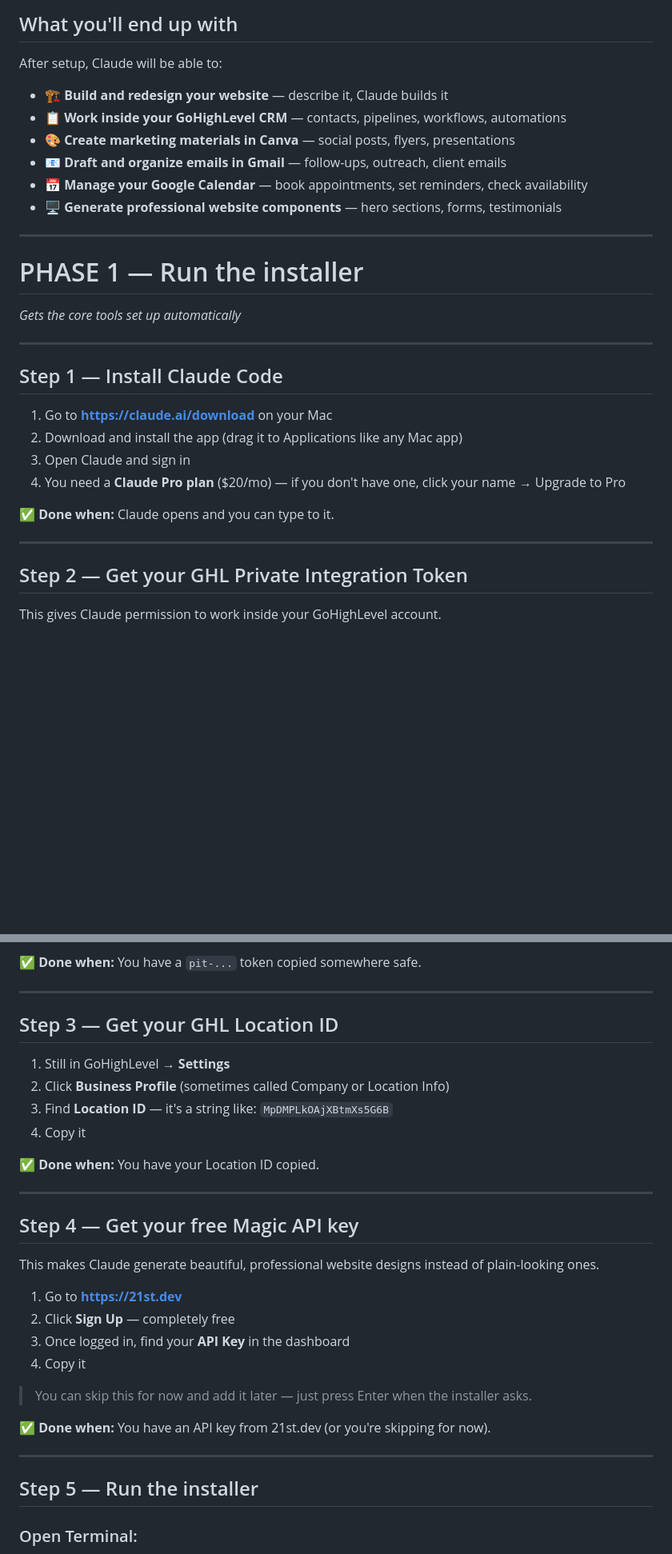
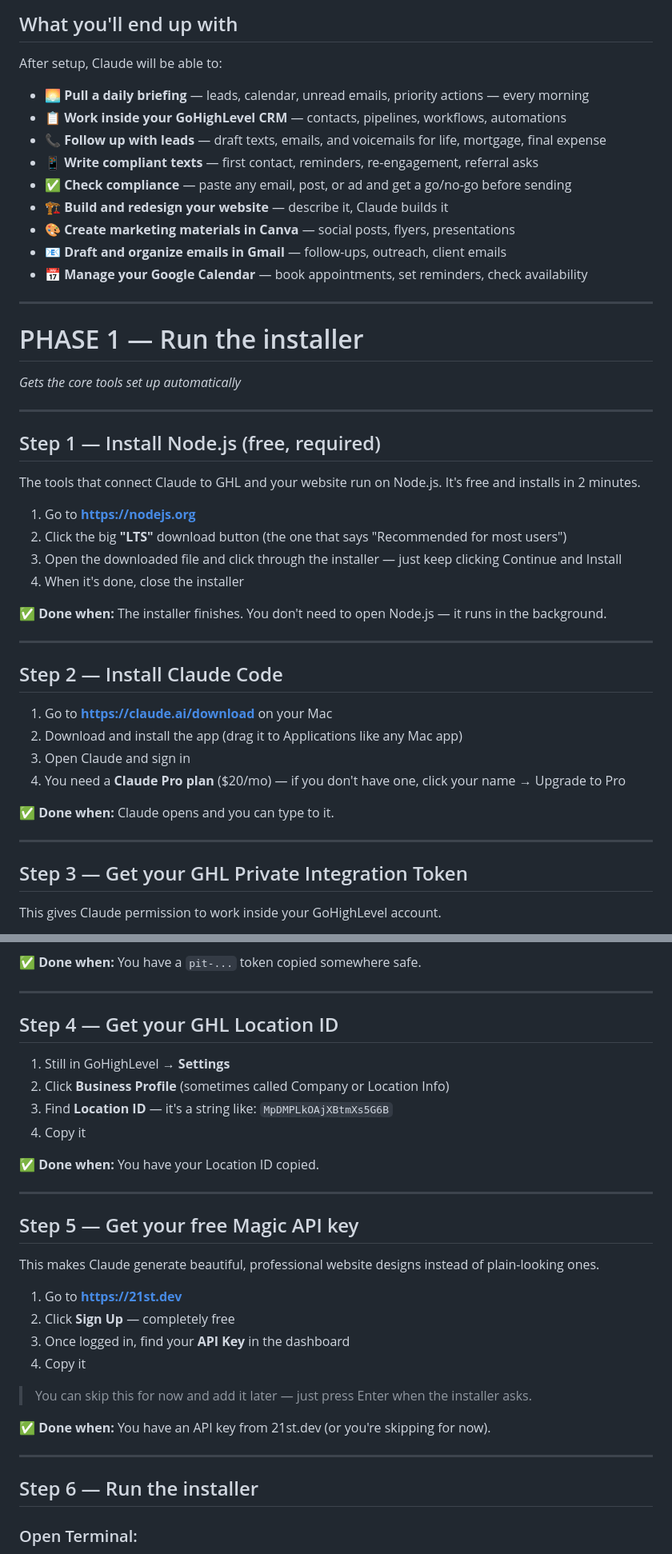
Before and after one commit to woodenman85/claude-config, a Markdown page: onboarding/SETUP_GUIDE.md, 2 parts joined by grey strips. Shown at 80% size. Rendered like a GitHub page; blank space fills up the shorter version.

```diff
--- a/onboarding/SETUP_GUIDE.md
+++ b/onboarding/SETUP_GUIDE.md
@@ -8,12 +8,15 @@ Don't worry if you've never done anything like this before. Follow each step exa
 ## What you'll end up with
 
 After setup, Claude will be able to:
+- 🌅 **Pull a daily briefing** — leads, calendar, unread emails, priority actions — every morning
+- 📋 **Work inside your GoHighLevel CRM** — contacts, pipelines, workflows, automations
+- 📞 **Follow up with leads** — draft texts, emails, and voicemails for life, mortgage, final expense
+- 📱 **Write compliant texts** — first contact, reminders, re-engagement, referral asks
+- ✅ **Check compliance** — paste any email, post, or ad and get a go/no-go before sending
 - 🏗️ **Build and redesign your website** — describe it, Claude builds it
-- 📋 **Work inside your GoHighLevel CRM** — contacts, pipelines, workflows, automations
 - 🎨 **Create marketing materials in Canva** — social posts, flyers, presentations
 - 📧 **Draft and organize emails in Gmail** — follow-ups, outreach, client emails
 - 📅 **Manage your Google Calendar** — book appointments, set reminders, check availability
-- 🖥️ **Generate professional website components** — hero sections, forms, testimonials
 
 ---
 
@@ -22,7 +25,20 @@ After setup, Claude will be able to:
 
 ---
 
-## Step 1 — Install Claude Code
+## Step 1 — Install Node.js (free, required)
+
+The tools that connect Claude to GHL and your website run on Node.js. It's free and installs in 2 minutes.
+
+1. Go to **https://nodejs.org**
+2. Click the big **"LTS"** download button (the one that says "Recommended for most users")
+3. Open the downloaded file and click through the installer — just keep clicking Continue and Install
+4. When it's done, close the installer
+
+✅ **Done when:** The installer finishes. You don't need to open Node.js — it runs in the background.
+
+---
+
+## Step 2 — Install Claude Code
 
 1. Go to **https://claude.ai/download** on your Mac
 2. Download and install the app (drag it to Applications like any Mac app)
@@ -33,7 +49,7 @@ After setup, Claude will be able to:
 
 ---
 
-## Step 2 — Get your GHL Private Integration Token
+## Step 3 — Get your GHL Private Integration Token
 
 This gives Claude permission to work inside your GoHighLevel account.
 
@@ -54,7 +70,7 @@ This gives Claude permission to work inside your GoHighLevel account.
 
 ---
 
-## Step 3 — Get your GHL Location ID
+## Step 4 — Get your GHL Location ID
 
 1. Still in GoHighLevel → **Settings**
 2. Click **Business Profile** (sometimes called Company or Location Info)
@@ -65,7 +81,7 @@ This gives Claude permission to work inside your GoHighLevel account.
 
 ---
 
-## Step 4 — Get your free Magic API key
+## Step 5 — Get your free Magic API key
 
 This makes Claude generate beautiful, professional website designs instead of plain-looking ones.
 
@@ -80,7 +96,7 @@ This makes Claude generate beautiful, professional website designs instead of pl
 
 ---
 
-## Step 5 — Run the installer
+## Step 6 — Run the installer
 
 ### Open Terminal:
 1. Press **Cmd + Space** at the same time
```
Also changed, not shown: other parts of onboarding/SETUP_GUIDE.md (+54 -42 lines).
